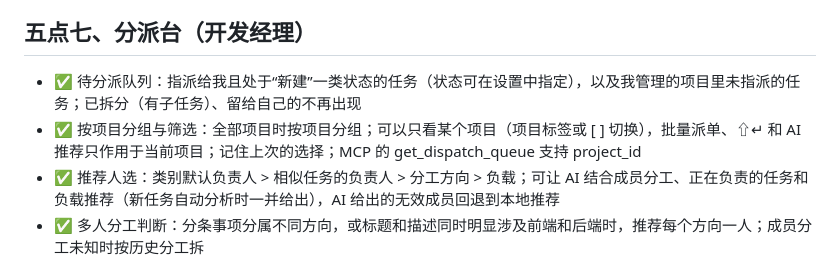
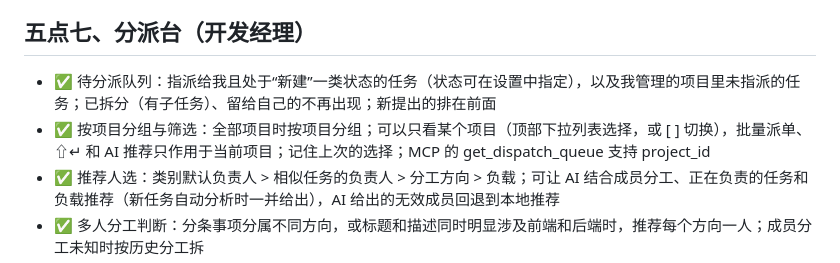
Before and after one commit to willsshan/redpilot, a Markdown page: docs/产品功能清单.md, the part around the change. Rendered like a GitHub page.

```diff
--- a/docs/产品功能清单.md
+++ b/docs/产品功能清单.md
@@ -52,8 +52,8 @@
 - ✅ 原任务详情显示子任务进度：负责人、状态、完成度
 
 ## 五点七、分派台（开发经理）
-- ✅ 待分派队列：指派给我且处于“新建”一类状态的任务（状态可在设置中指定），以及我管理的项目里未指派的任务；已拆分（有子任务）、留给自己的不再出现
-- ✅ 按项目分组与筛选：全部项目时按项目分组；可以只看某个项目（项目标签或 [ ] 切换），批量派单、⇧↵ 和 AI 推荐只作用于当前项目；记住上次的选择；MCP 的 get_dispatch_queue 支持 project_id
+- ✅ 待分派队列：指派给我且处于“新建”一类状态的任务（状态可在设置中指定），以及我管理的项目里未指派的任务；已拆分（有子任务）、留给自己的不再出现；新提出的排在前面
+- ✅ 按项目分组与筛选：全部项目时按项目分组；可以只看某个项目（顶部下拉列表选择，或 [ ] 切换），批量派单、⇧↵ 和 AI 推荐只作用于当前项目；记住上次的选择；MCP 的 get_dispatch_queue 支持 project_id
 - ✅ 推荐人选：类别默认负责人 > 相似任务的负责人 > 分工方向 > 负载；可让 AI 结合成员分工、正在负责的任务和负载推荐（新任务自动分析时一并给出），AI 给出的无效成员回退到本地推荐
 - ✅ 多人分工判断：分条事项分属不同方向，或标题和描述同时明显涉及前端和后端时，推荐每个方向一人；成员分工未知时按历史分工拆
 - ✅ 键盘派单：↵ 按推荐派出、1-9 直接派给常用成员、⇧+数字多选、A 搜索成员、Tab 写备注；派完自动跳到下一个，5 秒内可撤销
```
Also changed, not shown: README.md (+1 -1 lines), docs/screenshots/dispatch.png, 2 other files.
